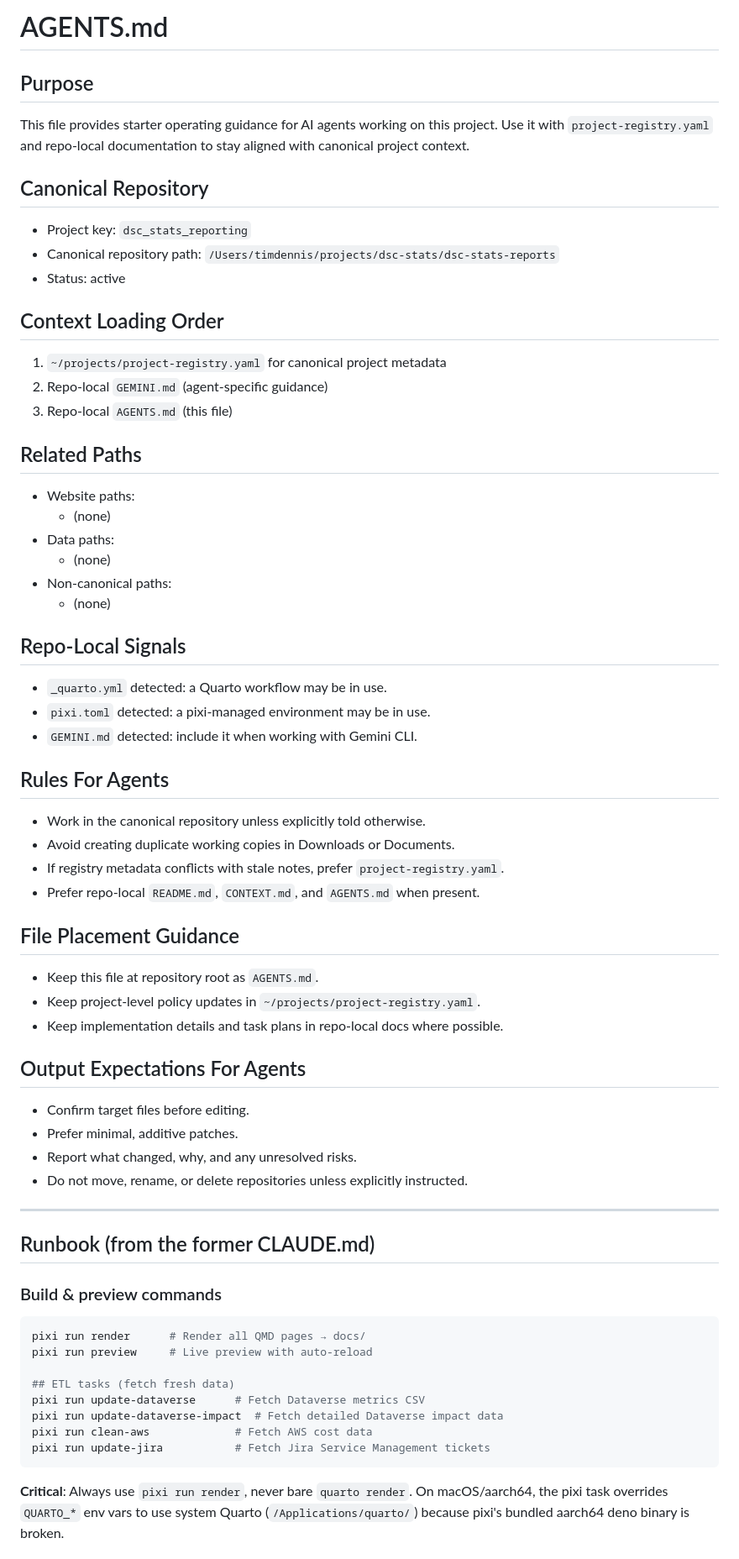
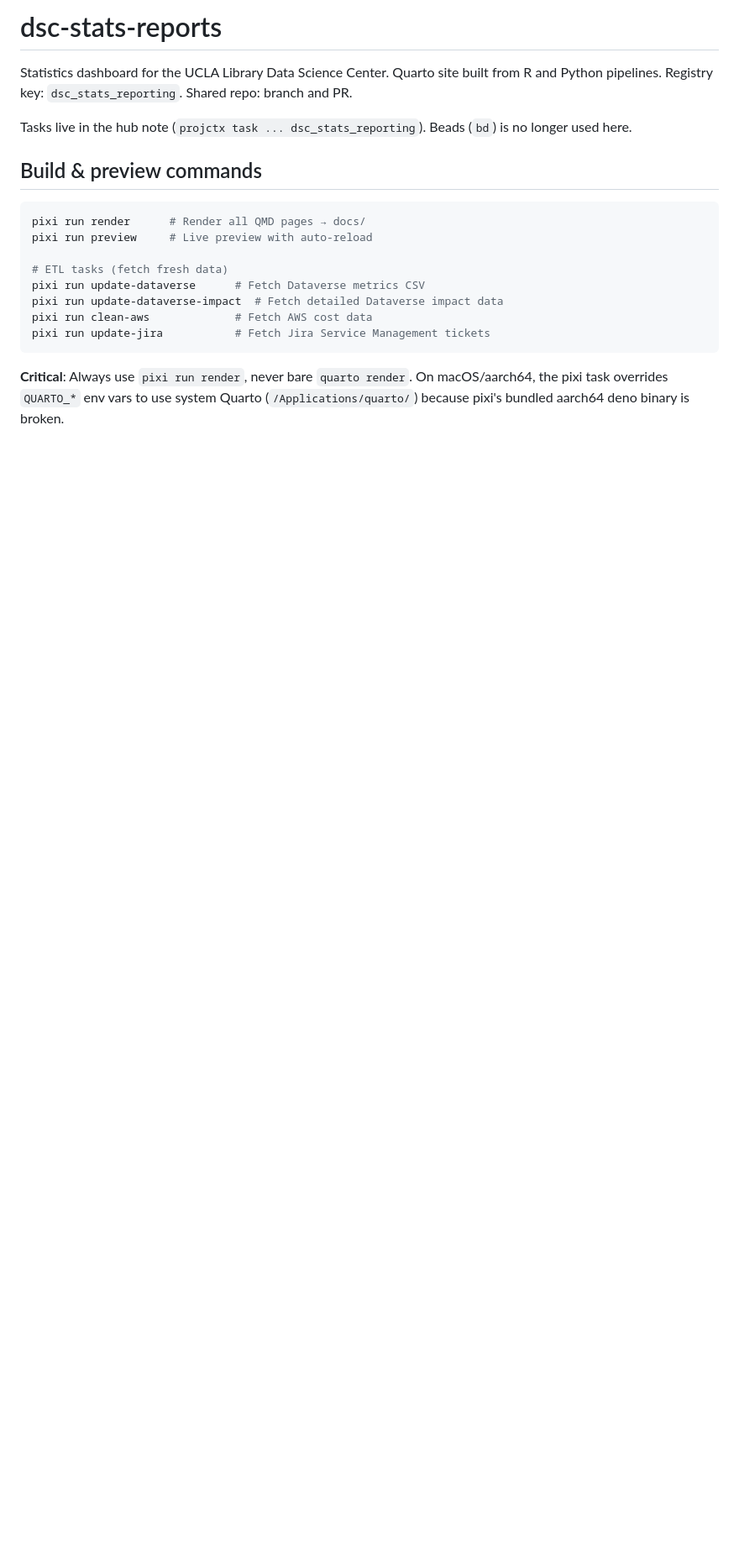
Before and after one commit to ucla-data-science-center/dsc-stats-reports, a Markdown page: AGENTS.md, the part around one of its changes. Shown at 84% size. GitHub-like rendering; blank space fills up the shorter version.

Commit message:
AGENTS.md: replace generated header with repo facts; remove unused GEMINI.md

````diff
--- a/AGENTS.md
+++ b/AGENTS.md
@@ -1,60 +1,16 @@
-# AGENTS.md
+# dsc-stats-reports
 
-## Purpose
-This file provides starter operating guidance for AI agents working on this project.
-Use it with `project-registry.yaml` and repo-local documentation to stay aligned with canonical project context.
+Statistics dashboard for the UCLA Library Data Science Center. Quarto site built from R and Python pipelines. Registry key: `dsc_stats_reporting`. Shared repo: branch and PR.
 
-## Canonical Repository
-- Project key: `dsc_stats_reporting`
-- Canonical repository path: `/Users/timdennis/projects/dsc-stats/dsc-stats-reports`
-- Status: active
+Tasks live in the hub note (`projctx task ... dsc_stats_reporting`). Beads (`bd`) is no longer used here.
 
-## Context Loading Order
-1. `~/projects/project-registry.yaml` for canonical project metadata
-2. Repo-local `GEMINI.md` (agent-specific guidance)
-3. Repo-local `AGENTS.md` (this file)
-
-## Related Paths
-- Website paths:
-  - (none)
-- Data paths:
-  - (none)
-- Non-canonical paths:
-  - (none)
-
-## Repo-Local Signals
-- `_quarto.yml` detected: a Quarto workflow may be in use.
-- `pixi.toml` detected: a pixi-managed environment may be in use.
-- `GEMINI.md` detected: include it when working with Gemini CLI.
-
-## Rules For Agents
-- Work in the canonical repository unless explicitly told otherwise.
-- Avoid creating duplicate working copies in Downloads or Documents.
-- If registry metadata conflicts with stale notes, prefer `project-registry.yaml`.
-- Prefer repo-local `README.md`, `CONTEXT.md`, and `AGENTS.md` when present.
-
-## File Placement Guidance
-- Keep this file at repository root as `AGENTS.md`.
-- Keep project-level policy updates in `~/projects/project-registry.yaml`.
-- Keep implementation details and task plans in repo-local docs where possible.
-
-## Output Expectations For Agents
-- Confirm target files before editing.
-- Prefer minimal, additive patches.
-- Report what changed, why, and any unresolved risks.
-- Do not move, rename, or delete repositories unless explicitly instructed.
-
----
-
-## Runbook (from the former CLAUDE.md)
-
-### Build & preview commands
+## Build & preview commands
 
 ```bash
 pixi run render      # Render all QMD pages → docs/
 pixi run preview     # Live preview with auto-reload
 
-## ETL tasks (fetch fresh data)
+# ETL tasks (fetch fresh data)
 pixi run update-dataverse      # Fetch Dataverse metrics CSV
 pixi run update-dataverse-impact  # Fetch detailed Dataverse impact data
 pixi run clean-aws             # Fetch AWS cost data
````
Also changed, not shown: other parts of AGENTS.md (+2 -2 lines), GEMINI.md (deleted, +0 -32 lines).
